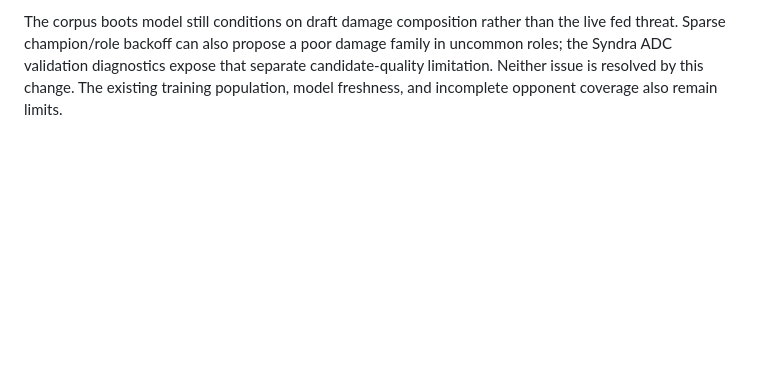
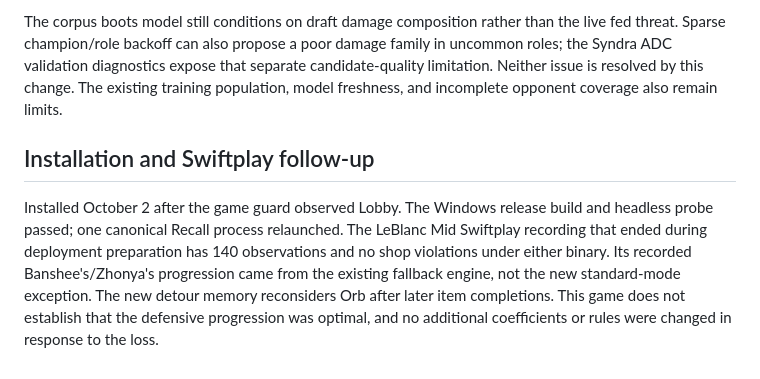
Before and after one commit to matteso1/recall, a Markdown page: docs/notes/live-adaptation-fix.md, the part around the change. Drawn GitHub-style; blank space fills up the shorter version.

```diff
--- a/docs/notes/live-adaptation-fix.md
+++ b/docs/notes/live-adaptation-fix.md
@@ -86,3 +86,13 @@ threat. Sparse champion/role backoff can also propose a poor damage family in un
 the Syndra ADC validation diagnostics expose that separate candidate-quality limitation.
 Neither issue is resolved by this change. The existing training population, model freshness,
 and incomplete opponent coverage also remain limits.
+
+## Installation and Swiftplay follow-up
+
+Installed October 2 after the game guard observed Lobby. The Windows release build and headless
+probe passed; one canonical Recall process relaunched. The LeBlanc Mid Swiftplay recording that
+ended during deployment preparation has 140 observations and no shop violations under either
+binary. Its recorded Banshee's/Zhonya's progression came from the existing fallback engine,
+not the new standard-mode exception. The new detour memory reconsiders Orb after later item
+completions. This game does not establish that the defensive progression was optimal, and no
+additional coefficients or rules were changed in response to the loss.
```
Also changed, not shown: docs/notes/m0-log.md (+9 -1 lines).
